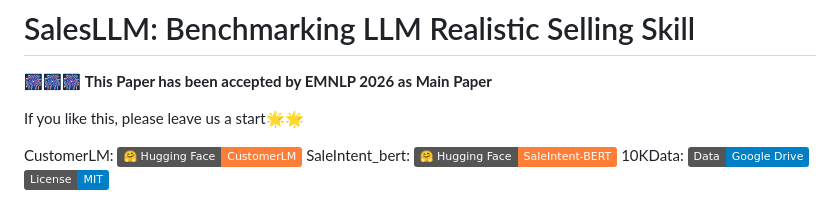
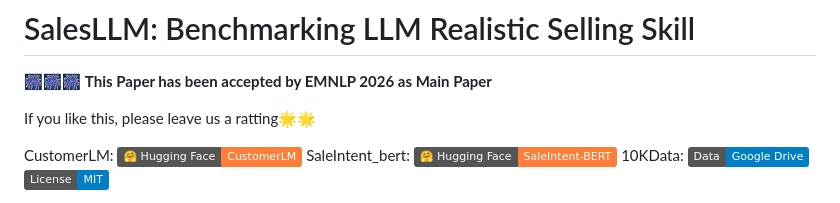
Before and after one commit to Bairong-Xdynamics/Benchmarking-LLM-Realistic-Selling-Skill, a Markdown page: README.md, the part around the change. Rendered like a GitHub page; badges without logos.

Commit message:
Fix typo from 'start' to 'rating' in README

```diff
--- a/README.md
+++ b/README.md
@@ -2,7 +2,7 @@
 
 🎆🎆🎆 **This Paper has been accepted by EMNLP 2026 as Main Paper**
 
-If you like this, please leave us a start🌟🌟
+If you like this, please leave us a ratting🌟🌟
 
 CustomerLM: [![Hugging Face](https://img.shields.io/badge/%F0%9F%A4%97%20Hugging%20Face-CustomerLM-orange)](https://huggingface.co/MultiSense/CustomerLM)
 SaleIntent_bert: [![Hugging Face](https://img.shields.io/badge/%F0%9F%A4%97%20Hugging%20Face-SaleIntent--BERT-orange)](https://huggingface.co/MultiSense/SaleIntent_bert)
```
